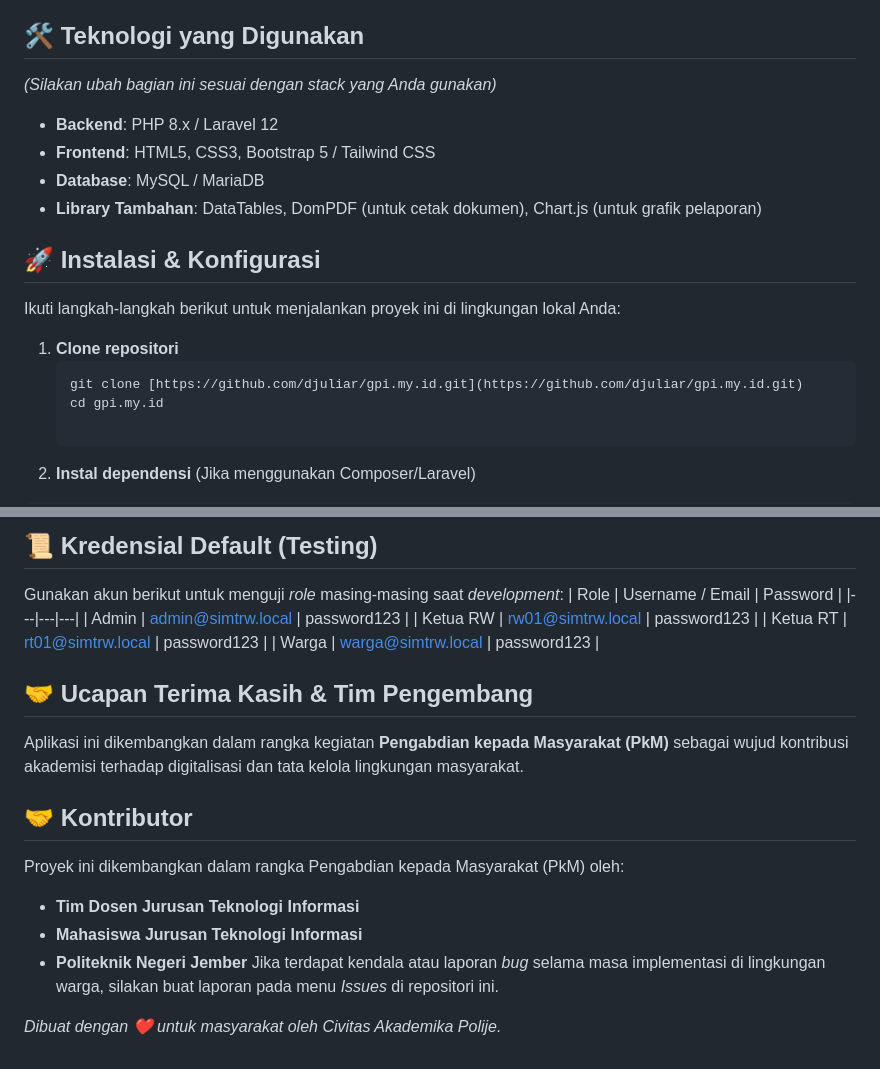
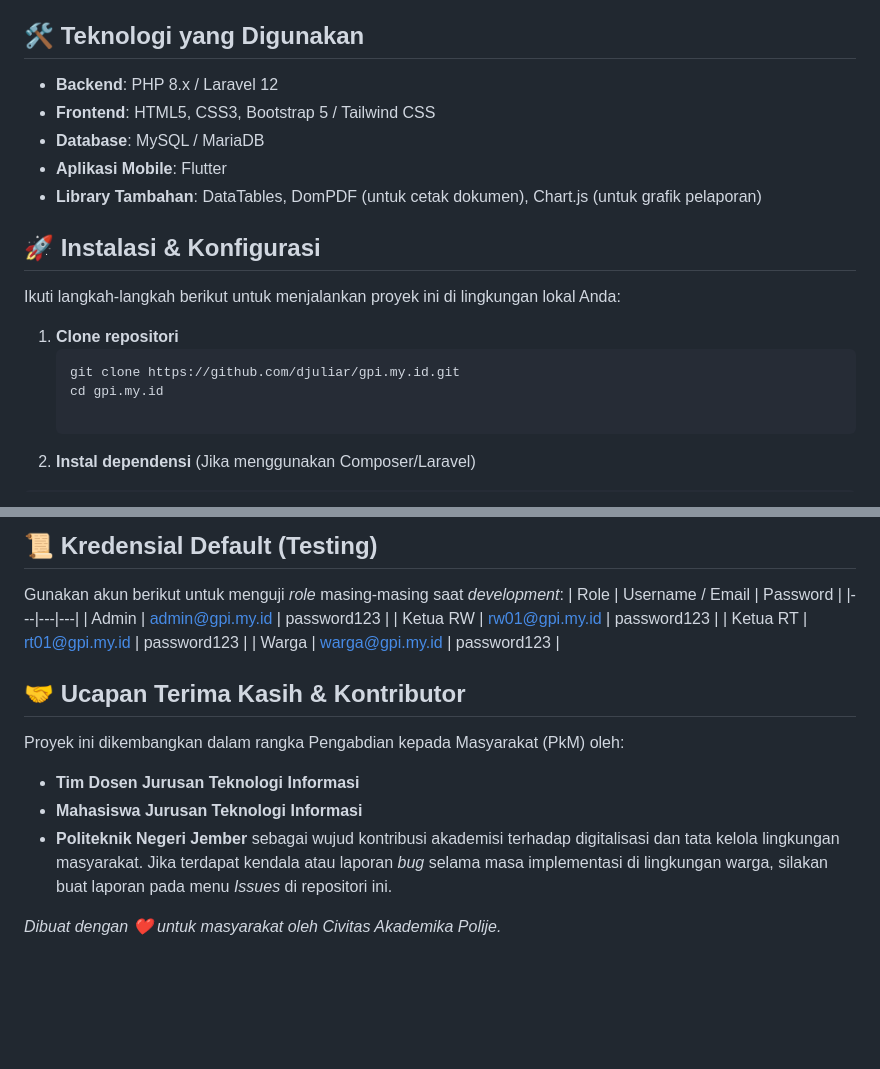
Before and after one commit to djuliar/gpi.my.id, a Markdown page: README.md, 2 parts joined by grey strips. Rendered like a GitHub page; blank space fills up the shorter version.

Commit message:
Revise README with new credentials and Flutter info
Updated default credentials and added mobile app technology.

````diff
--- a/README.md
+++ b/README.md
@@ -56,11 +56,11 @@ Sistem ini didesain dengan manajemen multi-pengguna yang membagi hak akses ke da
 * Melaporkan tamu menginap atau anggota keluarga yang pindah keluar/masuk.
 
 ## 🛠️ Teknologi yang Digunakan
-*(Silakan ubah bagian ini sesuai dengan *stack* yang Anda gunakan)*
 
 * **Backend**: PHP 8.x / Laravel 12
 * **Frontend**: HTML5, CSS3, Bootstrap 5 / Tailwind CSS
 * **Database**: MySQL / MariaDB
+* **Aplikasi Mobile**: Flutter
 * **Library Tambahan**: DataTables, DomPDF (untuk cetak dokumen), Chart.js (untuk grafik pelaporan)
 
 ## 🚀 Instalasi & Konfigurasi
@@ -69,7 +69,7 @@ Ikuti langkah-langkah berikut untuk menjalankan proyek ini di lingkungan lokal A
 
 1. **Clone repositori**
    ```bash
-   git clone [https://github.com/djuliar/gpi.my.id.git](https://github.com/djuliar/gpi.my.id.git)
+   git clone https://github.com/djuliar/gpi.my.id.git
    cd gpi.my.id
 
  2. **Instal dependensi** (Jika menggunakan Composer/Laravel)
@@ -103,19 +103,16 @@ Ikuti langkah-langkah berikut untuk menjalankan proyek ini di lingkungan lokal A
 Gunakan akun berikut untuk menguji *role* masing-masing saat *development*:
 | Role | Username / Email | Password |
 |---|---|---|
-| Admin | admin@simtrw.local | password123 |
-| Ketua RW | rw01@simtrw.local | password123 |
-| Ketua RT | rt01@simtrw.local | password123 |
-| Warga | warga@simtrw.local | password123 |
+| Admin | admin@gpi.my.id | password123 |
+| Ketua RW | rw01@gpi.my.id | password123 |
+| Ketua RT | rt01@gpi.my.id | password123 |
+| Warga | warga@gpi.my.id | password123 |
 
-## 🤝 Ucapan Terima Kasih & Tim Pengembang
-Aplikasi ini dikembangkan dalam rangka kegiatan **Pengabdian kepada Masyarakat (PkM)** sebagai wujud kontribusi akademisi terhadap digitalisasi dan tata kelola lingkungan masyarakat.
-
-## 🤝 Kontributor
+## 🤝 Ucapan Terima Kasih & Kontributor
 Proyek ini dikembangkan dalam rangka Pengabdian kepada Masyarakat (PkM) oleh:
  * **Tim Dosen Jurusan Teknologi Informasi**
  * **Mahasiswa Jurusan Teknologi Informasi**
  * **Politeknik Negeri Jember**
-Jika terdapat kendala atau laporan *bug* selama masa implementasi di lingkungan warga, silakan buat laporan pada menu *Issues* di repositori ini.
+sebagai wujud kontribusi akademisi terhadap digitalisasi dan tata kelola lingkungan masyarakat. Jika terdapat kendala atau laporan *bug* selama masa implementasi di lingkungan warga, silakan buat laporan pada menu *Issues* di repositori ini.
 
 *Dibuat dengan ❤️ untuk masyarakat oleh Civitas Akademika Polije.*
````
